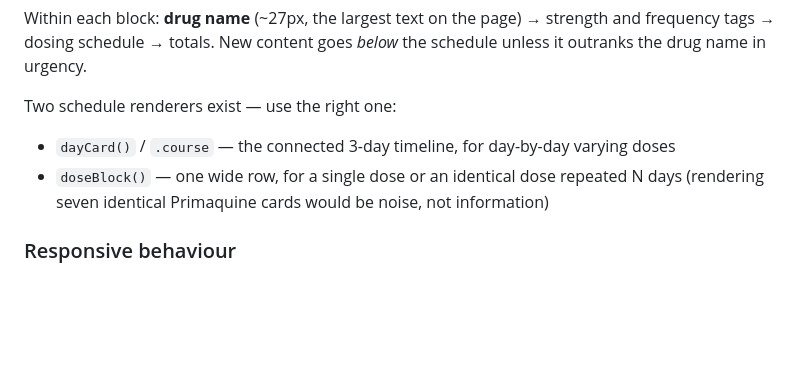
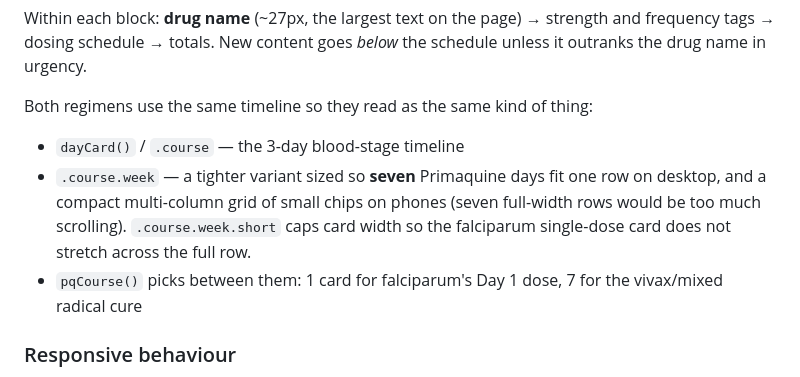
Before and after one commit to hkaleem609/malaria-treatment-guide, a Markdown page: CLAUDE.md, the part around the change. Drawn GitHub-style; blank space fills up the shorter version.

Commit message:
Update schedule renderer notes for the Primaquine week timeline
Co-Authored-By: Claude Opus 5 <noreply@anthropic.com>

```diff
--- a/CLAUDE.md
+++ b/CLAUDE.md
@@ -135,10 +135,14 @@ Within each block: **drug name** (~27px, the largest text on the page) → stren
 frequency tags → dosing schedule → totals. New content goes *below* the schedule unless
 it outranks the drug name in urgency.
 
-Two schedule renderers exist — use the right one:
-- `dayCard()` / `.course` — the connected 3-day timeline, for day-by-day varying doses
-- `doseBlock()` — one wide row, for a single dose or an identical dose repeated N days
-  (rendering seven identical Primaquine cards would be noise, not information)
+Both regimens use the same timeline so they read as the same kind of thing:
+- `dayCard()` / `.course` — the 3-day blood-stage timeline
+- `.course.week` — a tighter variant sized so **seven** Primaquine days fit one row on
+  desktop, and a compact multi-column grid of small chips on phones (seven full-width
+  rows would be too much scrolling). `.course.week.short` caps card width so the
+  falciparum single-dose card does not stretch across the full row.
+- `pqCourse()` picks between them: 1 card for falciparum's Day 1 dose, 7 for the
+  vivax/mixed radical cure
 
 ### Responsive behaviour
 
```
